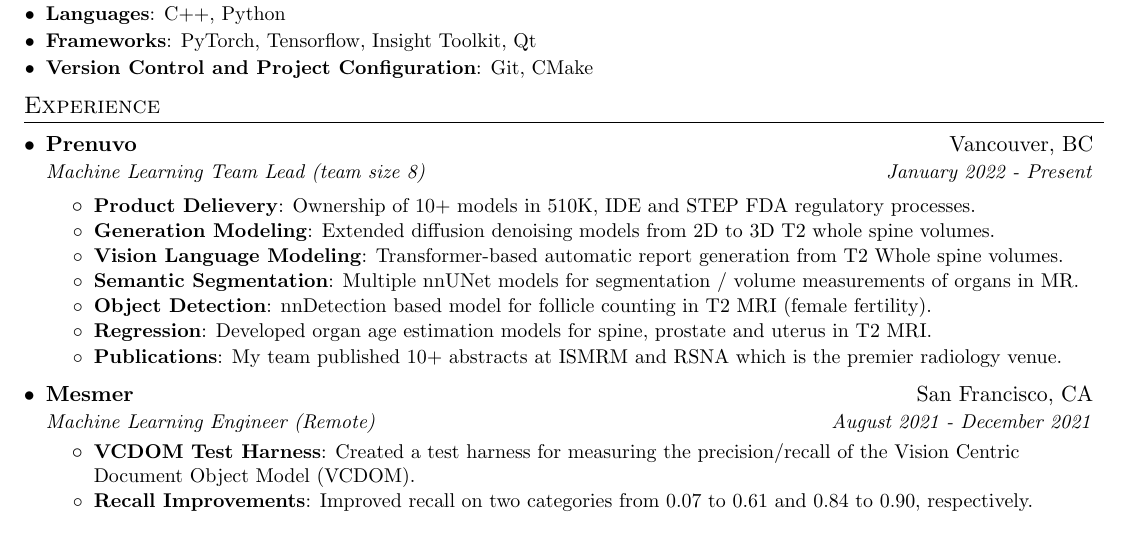
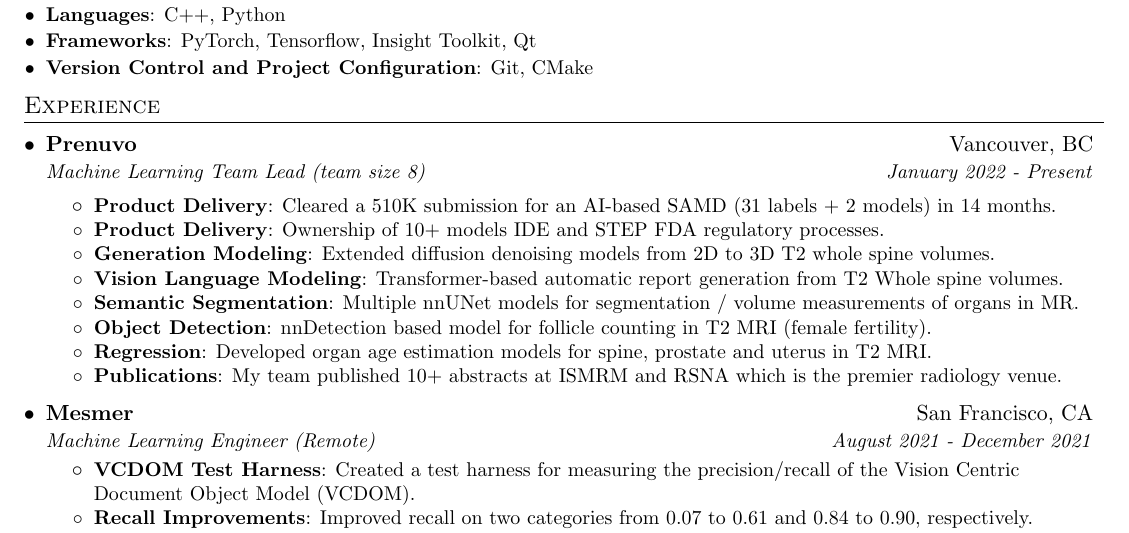
Before and after one commit to siavashk/resume, a LaTeX CV (resume.tex): part of page 1 of 3, cut so that both start at the same text. Compiled offline with pdfLaTeX.

Commit message:
Added cleared FDA submission.

```diff
--- a/resume.tex
+++ b/resume.tex
@@ -112,7 +112,8 @@
     {Machine Learning Team Lead (team size 8)}{January 2022 - Present}
 
     \resumeItemListStart
-      \resumeItem{Product Delievery}{Ownership of 10+ models in 510K, IDE and STEP FDA regulatory processes.}
+      \resumeItem{Product Delivery}{Cleared a 510K submission for an AI-based SAMD (31 labels + 2 models) in 14 months.}
+      \resumeItem{Product Delivery}{Ownership of 10+ models IDE and STEP FDA regulatory processes.}
       \resumeItem{Generation Modeling}{Extended diffusion denoising models from 2D to 3D T2 whole spine volumes.}
       \resumeItem{Vision Language Modeling}{Transformer-based automatic report generation from T2 Whole spine volumes.}
       \resumeItem{Semantic Segmentation}{Multiple nnUNet models for segmentation / volume measurements of organs in MR.}
```
